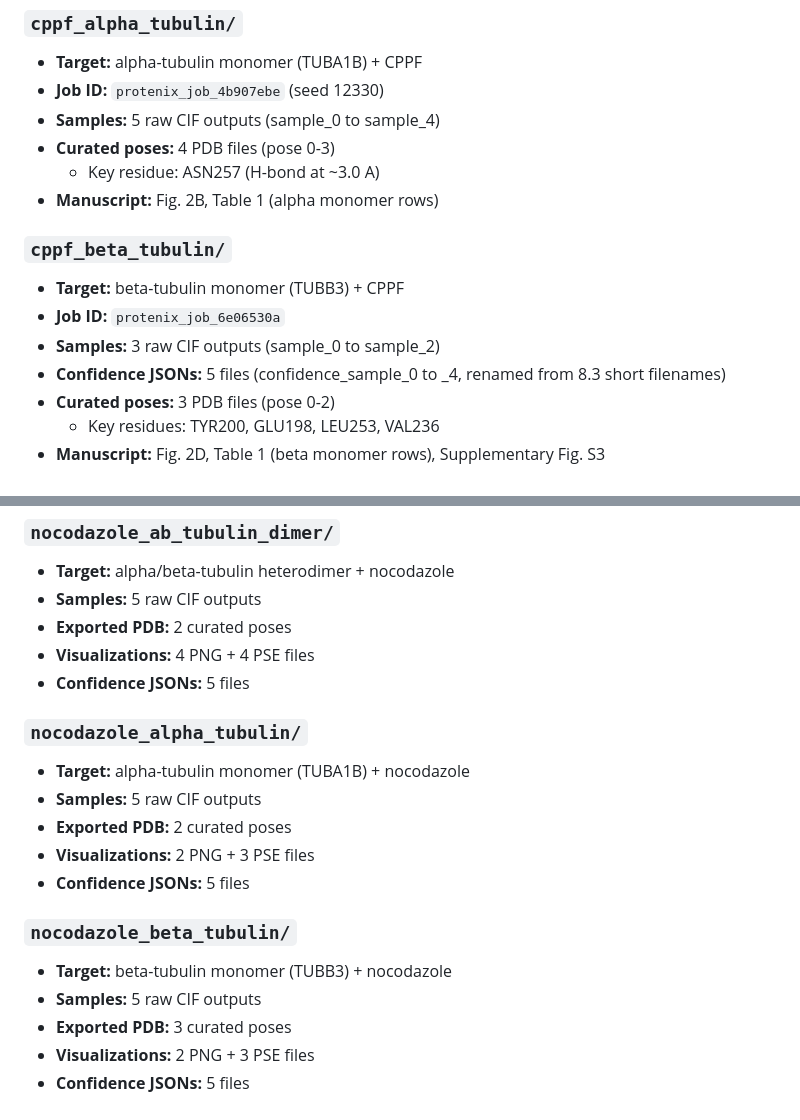
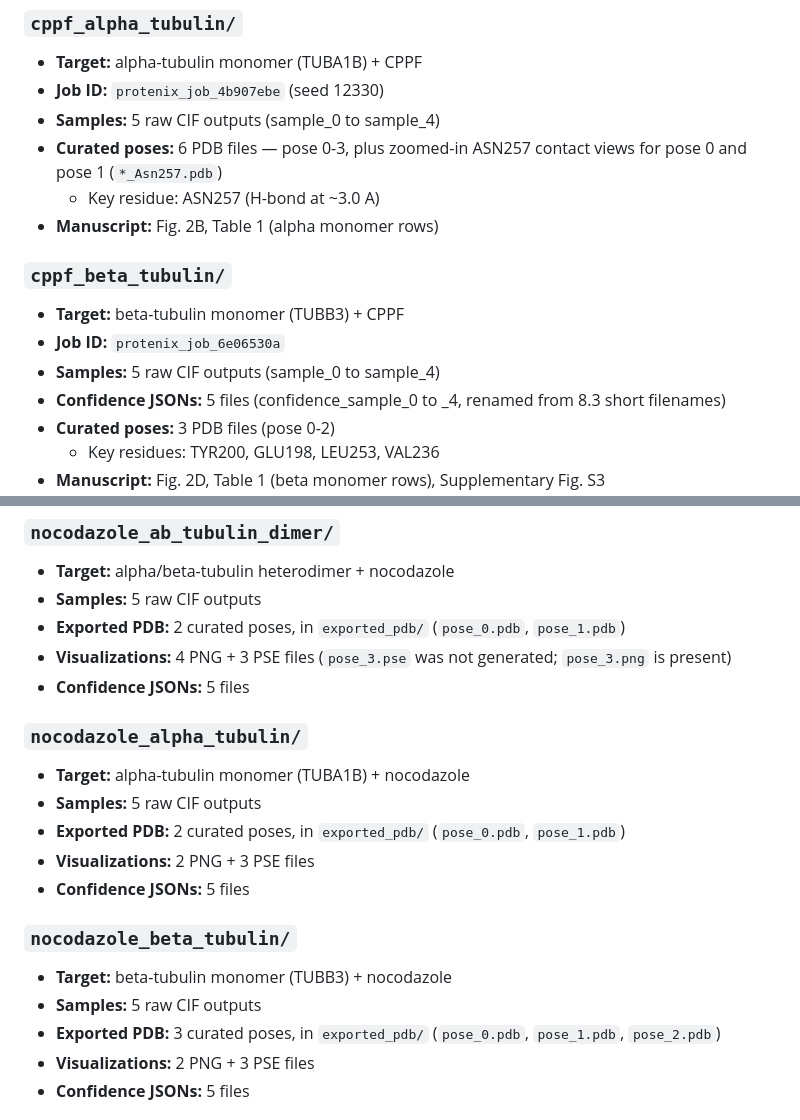
Before and after one commit to jasperyeoh/integrative-ai-assisted-modeling-of-cppf-tubulin-interaction-suggest-beta-tubulin-binding-preference, a Markdown page: predictions/protenix/README.md, 2 parts joined by grey strips. Drawn GitHub-style.

Commit message:
Fix inaccurate file counts in Protenix README
Audit (same pass as RFAA/Umol/SwissDock/Chai-1) found 113/113 files
correctly tracked in git -- no data gaps -- but four counting errors
in the README's per-target descriptions:

- cppf_alpha_tubulin: claimed "4 PDB files (pose 0-3)"; actual is 6
  (two zoomed ASN257 contact views, *_Asn257.pdb, were undocumented).
- cppf_beta_tubulin: claimed "3 raw CIF outputs (sample_0 to
  sample_2)"; actual is 5 (sample_0 to sample_4, consistent with
  every other Protenix target and with the 5 confidence JSONs already
  correctly documented for this same target).
- Nocodazole exported-PDB entries didn't state that the curated poses
  live in an exported_pdb/ subdirectory (counts were correct, path
  was not documented).
- nocodazole_ab_tubulin_dimer claimed "4 PNG + 4 PSE"; actual is
  4 PNG + 3 PSE (pose_3.pse was never generated; pose_3.png exists).
  This is the one genuine (cosmetic) gap found -- a PyMOL session
  file for a nocodazole benchmark pose, not scientific data; the PDB
  and PNG for that pose are both present.

All figure/table references in the README (Fig. 2A/2B/2D, Table 1,
Fig. 7, Supplementary Figs. S2-S4) were cross-checked against the
compiled main.pdf captions and confirmed accurate -- no changes
needed there.

Co-Authored-By: Claude Opus 4.7 <noreply@anthropic.com>

```diff
--- a/predictions/protenix/README.md
+++ b/predictions/protenix/README.md
@@ -21,14 +21,14 @@ Predicted binding poses of CPPF with tubulin systems using the 5IJ0 (human alpha
 - **Target:** alpha-tubulin monomer (TUBA1B) + CPPF
 - **Job ID:** `protenix_job_4b907ebe` (seed 12330)
 - **Samples:** 5 raw CIF outputs (sample_0 to sample_4)
-- **Curated poses:** 4 PDB files (pose 0-3)
+- **Curated poses:** 6 PDB files — pose 0-3, plus zoomed-in ASN257 contact views for pose 0 and pose 1 (`*_Asn257.pdb`)
   - Key residue: ASN257 (H-bond at ~3.0 A)
 - **Manuscript:** Fig. 2B, Table 1 (alpha monomer rows)
 
 ### `cppf_beta_tubulin/`
 - **Target:** beta-tubulin monomer (TUBB3) + CPPF
 - **Job ID:** `protenix_job_6e06530a`
-- **Samples:** 3 raw CIF outputs (sample_0 to sample_2)
+- **Samples:** 5 raw CIF outputs (sample_0 to sample_4)
 - **Confidence JSONs:** 5 files (confidence_sample_0 to _4, renamed from 8.3 short filenames)
 - **Curated poses:** 3 PDB files (pose 0-2)
   - Key residues: TYR200, GLU198, LEU253, VAL236
@@ -43,21 +43,21 @@ with an experimentally determined crystal structure binding mode (PDB: 5CA1).
 ### `nocodazole_ab_tubulin_dimer/`
 - **Target:** alpha/beta-tubulin heterodimer + nocodazole
 - **Samples:** 5 raw CIF outputs
-- **Exported PDB:** 2 curated poses
-- **Visualizations:** 4 PNG + 4 PSE files
+- **Exported PDB:** 2 curated poses, in `exported_pdb/` (`pose_0.pdb`, `pose_1.pdb`)
+- **Visualizations:** 4 PNG + 3 PSE files (`pose_3.pse` was not generated; `pose_3.png` is present)
 - **Confidence JSONs:** 5 files
 
 ### `nocodazole_alpha_tubulin/`
 - **Target:** alpha-tubulin monomer (TUBA1B) + nocodazole
 - **Samples:** 5 raw CIF outputs
-- **Exported PDB:** 2 curated poses
+- **Exported PDB:** 2 curated poses, in `exported_pdb/` (`pose_0.pdb`, `pose_1.pdb`)
 - **Visualizations:** 2 PNG + 3 PSE files
 - **Confidence JSONs:** 5 files
 
 ### `nocodazole_beta_tubulin/`
 - **Target:** beta-tubulin monomer (TUBB3) + nocodazole
 - **Samples:** 5 raw CIF outputs
-- **Exported PDB:** 3 curated poses
+- **Exported PDB:** 3 curated poses, in `exported_pdb/` (`pose_0.pdb`, `pose_1.pdb`, `pose_2.pdb`)
 - **Visualizations:** 2 PNG + 3 PSE files
 - **Confidence JSONs:** 5 files
 
```
